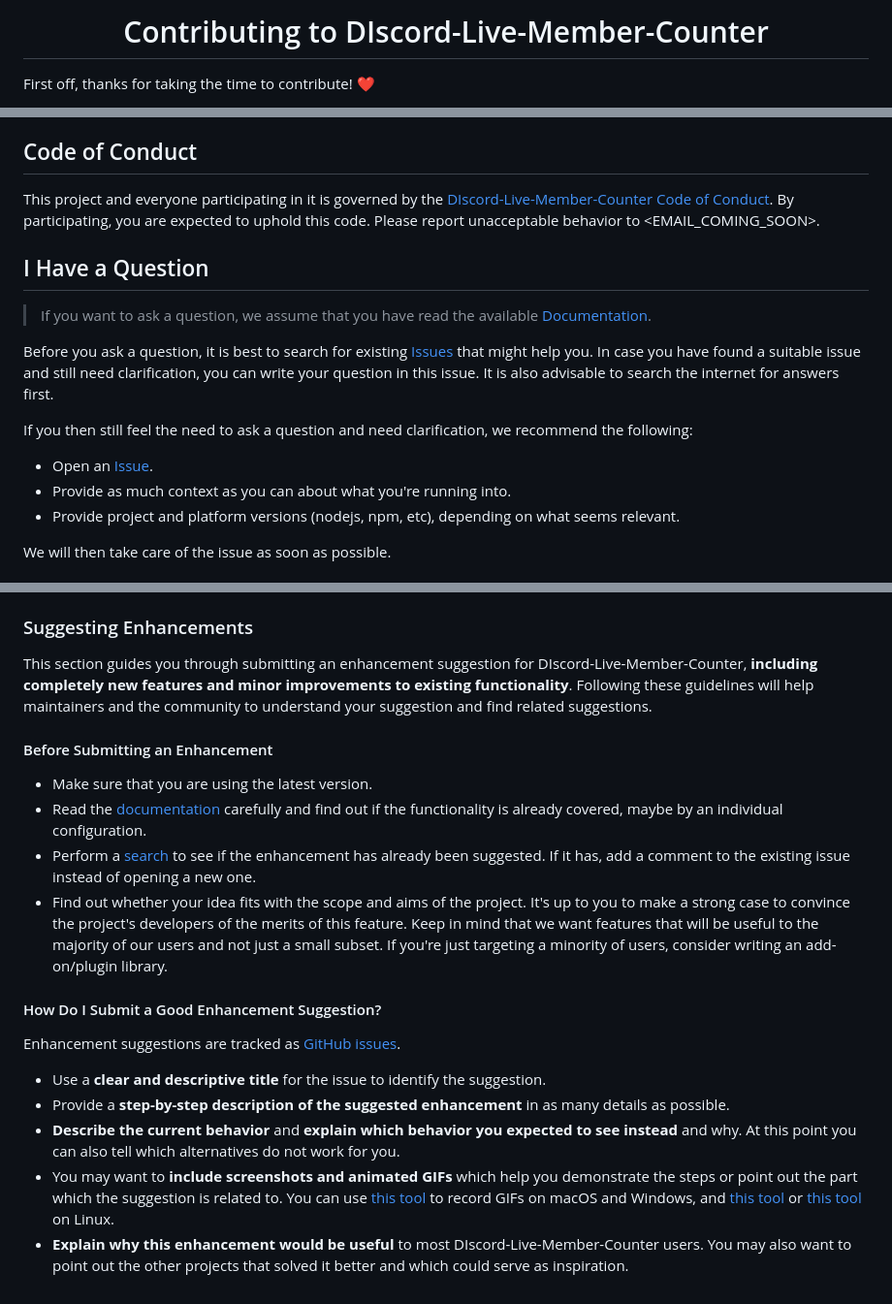
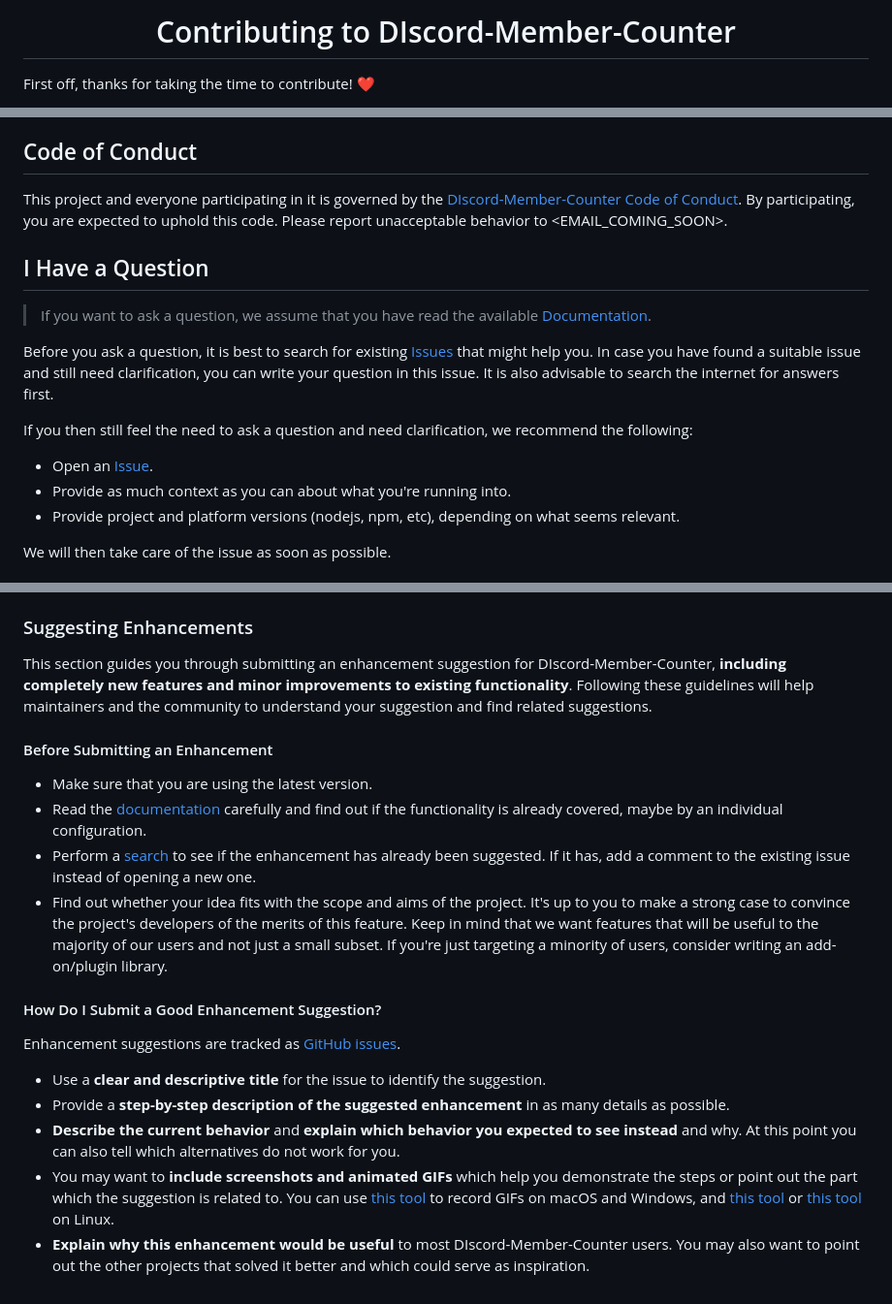
Before and after one commit to ThatSINEWAVE/Discord-Member-Counter, a Markdown page: CONTRIBUTING.md, 3 parts joined by grey strips. Shown: that part at 97% size. Rendered like a GitHub page.

```diff
--- a/CONTRIBUTING.md
+++ b/CONTRIBUTING.md
@@ -1,6 +1,6 @@
 <div align="center">
 
-# Contributing to DIscord-Live-Member-Counter
+# Contributing to DIscord-Member-Counter
 
 </div>
 
@@ -30,7 +30,7 @@ All types of contributions are encouraged and valued. See the [Table of Contents
 ## Code of Conduct
 
 This project and everyone participating in it is governed by the
-[DIscord-Live-Member-Counter Code of Conduct](https://github.com/ThatSINEWAVE/DIscord-Live-Member-Counterblob/master/CODE_OF_CONDUCT.md).
+[DIscord-Member-Counter Code of Conduct](https://github.com/ThatSINEWAVE/DIscord-Member-Counterblob/master/CODE_OF_CONDUCT.md).
 By participating, you are expected to uphold this code. Please report unacceptable behavior
 to <EMAIL_COMING_SOON>.
 
@@ -89,7 +89,7 @@ Once it's filed:
 
 ### Suggesting Enhancements
 
-This section guides you through submitting an enhancement suggestion for DIscord-Live-Member-Counter, **including completely new features and minor improvements to existing functionality**. Following these guidelines will help maintainers and the community to understand your suggestion and find related suggestions.
+This section guides you through submitting an enhancement suggestion for DIscord-Member-Counter, **including completely new features and minor improvements to existing functionality**. Following these guidelines will help maintainers and the community to understand your suggestion and find related suggestions.
 
 #### Before Submitting an Enhancement
 
@@ -106,4 +106,4 @@ Enhancement suggestions are tracked as [GitHub issues](https://github.com/ThatSI
 - Provide a **step-by-step description of the suggested enhancement** in as many details as possible.
 - **Describe the current behavior** and **explain which behavior you expected to see instead** and why. At this point you can also tell which alternatives do not work for you.
 - You may want to **include screenshots and animated GIFs** which help you demonstrate the steps or point out the part which the suggestion is related to. You can use [this tool](https://www.cockos.com/licecap/) to record GIFs on macOS and Windows, and [this tool](https://github.com/colinkeenan/silentcast) or [this tool](https://github.com/GNOME/byzanz) on Linux.
-- **Explain why this enhancement would be useful** to most DIscord-Live-Member-Counter users. You may also want to point out the other projects that solved it better and which could serve as inspiration.
+- **Explain why this enhancement would be useful** to most DIscord-Member-Counter users. You may also want to point out the other projects that solved it better and which could serve as inspiration.
```
Also changed, not shown: other parts of CONTRIBUTING.md (+6 -6 lines).
